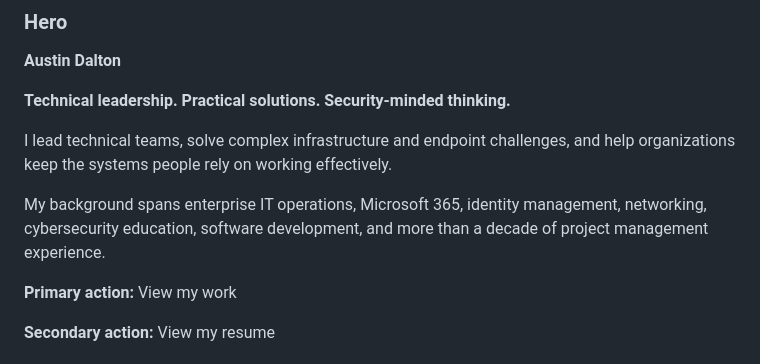
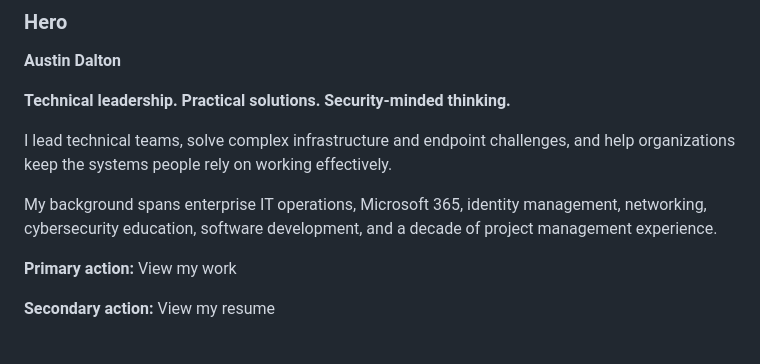
Before and after one commit to AustinDDev/MyWebsite, a Markdown page: PORTFOLIO_COPY.md, the part around the change. GitHub-like rendering.

Commit message:
Use precise project-management tenure wording

```diff
--- a/PORTFOLIO_COPY.md
+++ b/PORTFOLIO_COPY.md
@@ -20,7 +20,7 @@
 
 I lead technical teams, solve complex infrastructure and endpoint challenges, and help organizations keep the systems people rely on working effectively.
 
-My background spans enterprise IT operations, Microsoft 365, identity management, networking, cybersecurity education, software development, and more than a decade of project management experience.
+My background spans enterprise IT operations, Microsoft 365, identity management, networking, cybersecurity education, software development, and a decade of project management experience.
 
 **Primary action:** View my work
 
```
